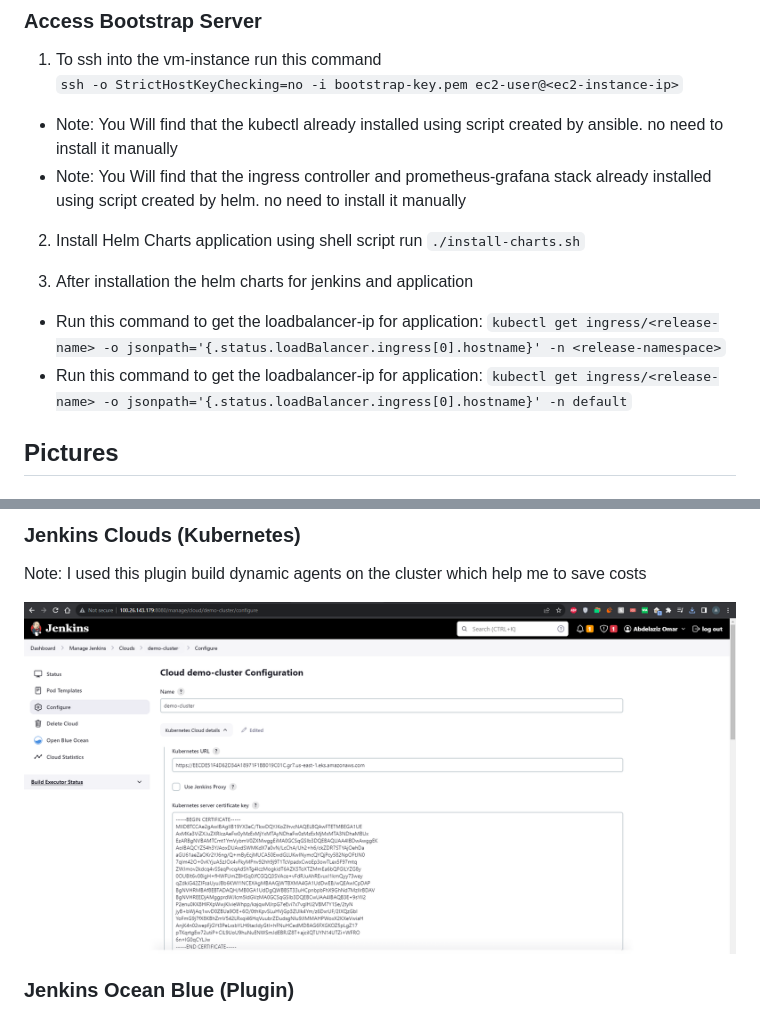
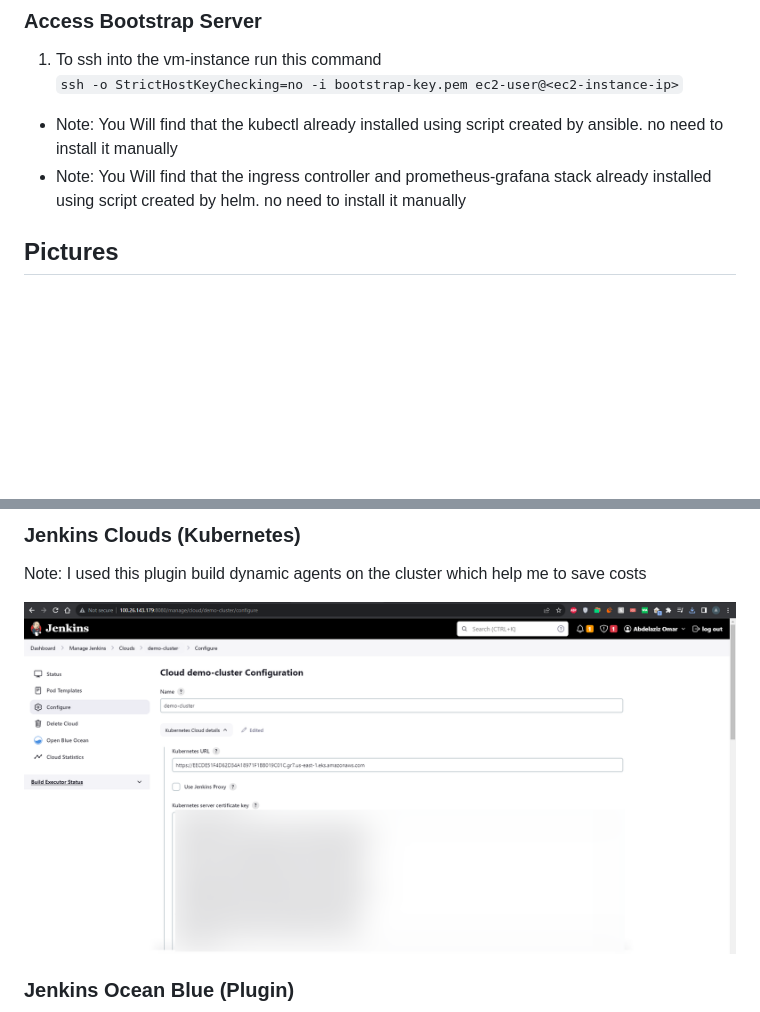
Before and after one commit to aomarabdelaziz/devops-ejs-express-api-hub, a Markdown page: README.md, 2 parts joined by grey strips. GitHub-like rendering; pictures changed too: pics/jenk-3.png; blank space fills up the shorter version.

```diff
--- a/README.md
+++ b/README.md
@@ -66,13 +66,6 @@ Note: this guide assumes that you have a basic understanding of Docker, Terrafor
 - Note: You Will find that the kubectl already installed using script created by ansible. no need to install it manually
 - Note: You Will find that the ingress controller and prometheus-grafana stack already installed using script created by helm. no need to install it manually
 
-2. Install Helm Charts application using shell script run `./install-charts.sh`
-
-3. After installation the helm charts for jenkins and application
-
-- Run this command to get the loadbalancer-ip for application: `kubectl get ingress/<release-name> -o jsonpath='{.status.loadBalancer.ingress[0].hostname}' -n <release-namespace>`
-- Run this command to get the loadbalancer-ip for application: `kubectl get ingress/<release-name> -o jsonpath='{.status.loadBalancer.ingress[0].hostname}' -n default`
-
 ## Pictures
 
 ### AWS - EC2 Instances
```
Also changed, not shown: other parts of README.md (+1 -1 lines).
